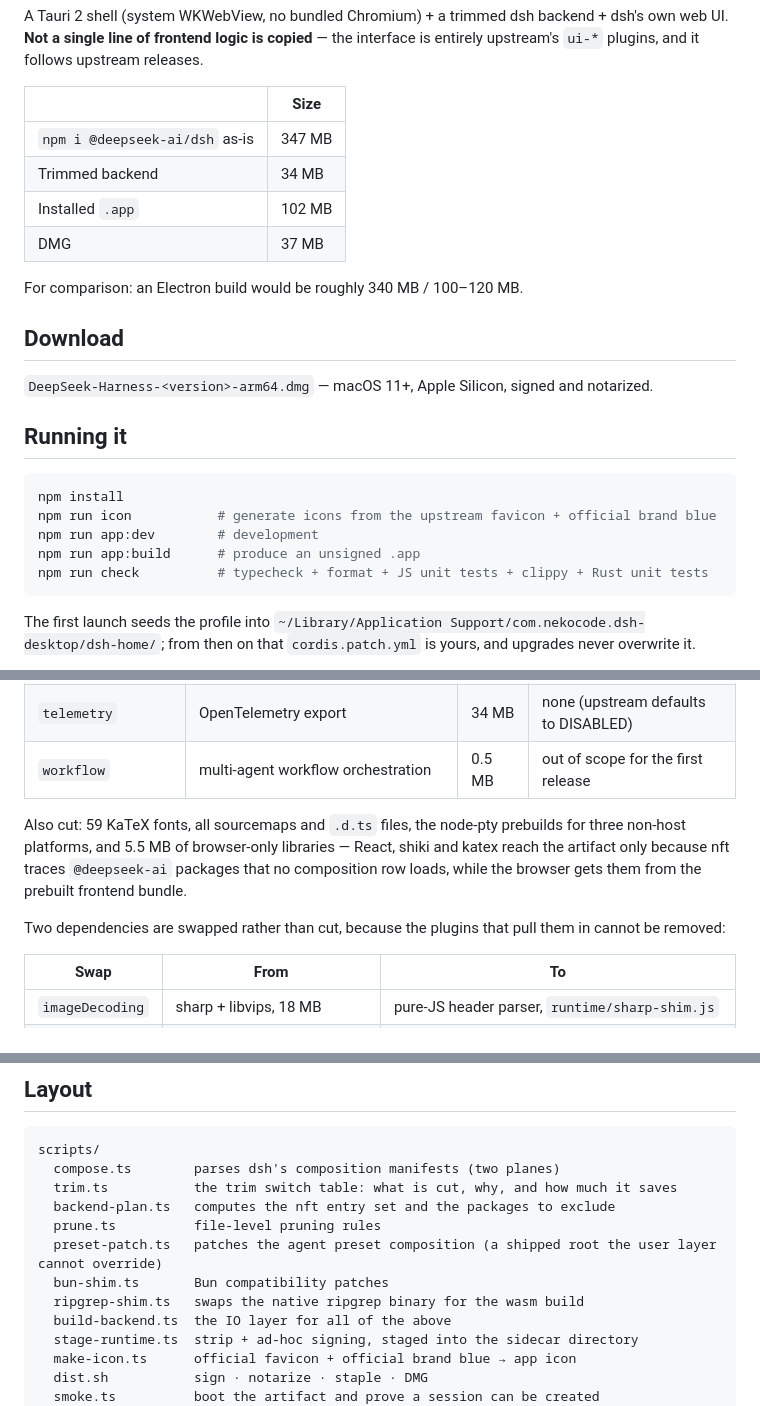
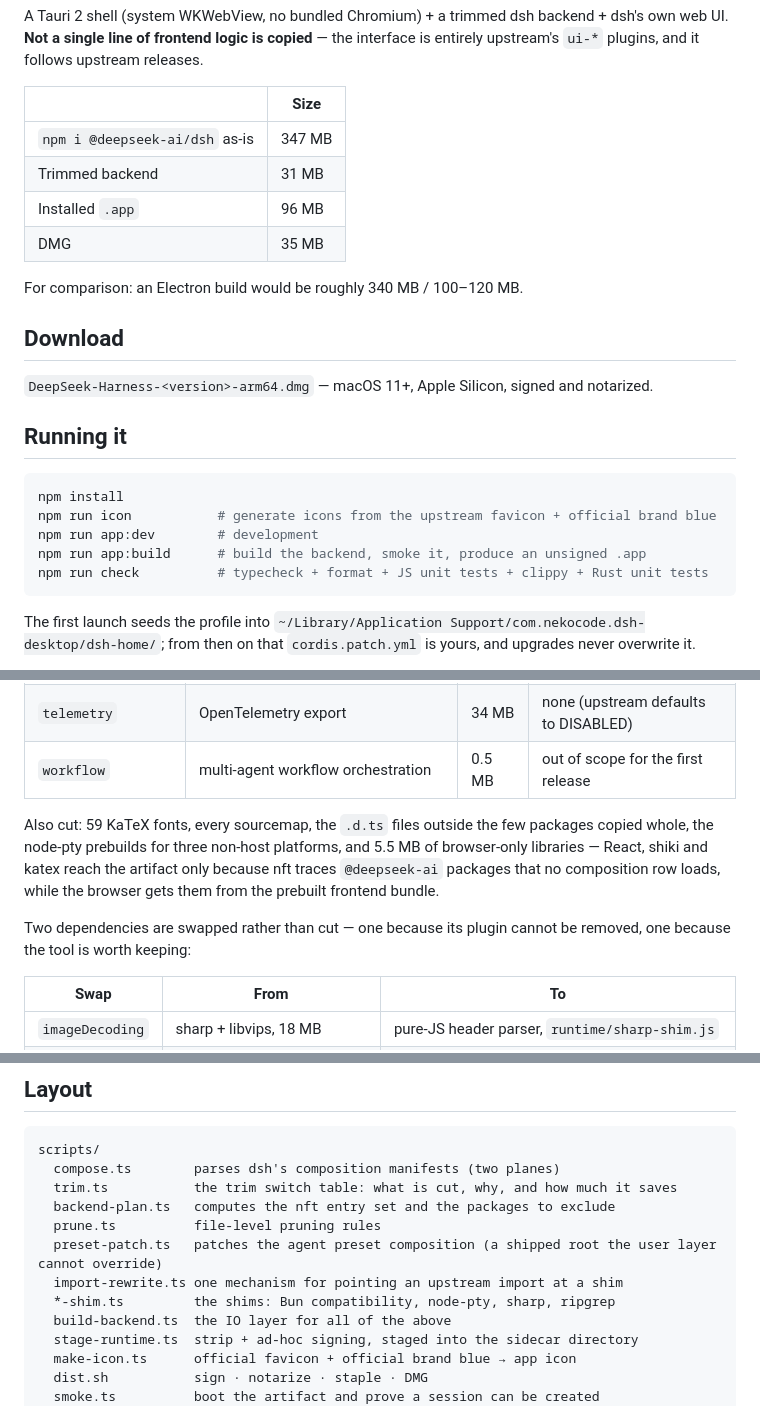
Before and after one commit to nekocode/dsh-desktop, a Markdown page: README.md, 3 parts joined by grey strips. Drawn GitHub-style.

````diff
--- a/README.md
+++ b/README.md
@@ -10,9 +10,9 @@ A Tauri 2 shell (system WKWebView, no bundled Chromium) + a trimmed dsh backend
 | | Size |
 |---|---|
 | `npm i @deepseek-ai/dsh` as-is | 347 MB |
-| Trimmed backend | 34 MB |
-| Installed `.app` | 102 MB |
-| DMG | 37 MB |
+| Trimmed backend | 31 MB |
+| Installed `.app` | 96 MB |
+| DMG | 35 MB |
 
 For comparison: an Electron build would be roughly 340 MB / 100–120 MB.
 
@@ -26,7 +26,7 @@ For comparison: an Electron build would be roughly 340 MB / 100–120 MB.
 npm install
 npm run icon           # generate icons from the upstream favicon + official brand blue
 npm run app:dev        # development
-npm run app:build      # produce an unsigned .app
+npm run app:build      # build the backend, smoke it, produce an unsigned .app
 npm run check          # typecheck + format + JS unit tests + clippy + Rust unit tests
 ```
 
@@ -58,12 +58,12 @@ Flip the `AGGRESSIVE` switches in `scripts/trim.ts`; every item can be reverted
 | `telemetry` | OpenTelemetry export | 34 MB | none (upstream defaults to DISABLED) |
 | `workflow` | multi-agent workflow orchestration | 0.5 MB | out of scope for the first release |
 
-Also cut: 59 KaTeX fonts, all sourcemaps and `.d.ts` files, the node-pty prebuilds for three
-non-host platforms, and 5.5 MB of browser-only libraries — React, shiki and katex reach the
-artifact only because nft traces `@deepseek-ai` packages that no composition row loads, while the
-browser gets them from the prebuilt frontend bundle.
+Also cut: 59 KaTeX fonts, every sourcemap, the `.d.ts` files outside the few packages copied whole,
+the node-pty prebuilds for three non-host platforms, and 5.5 MB of browser-only libraries — React,
+shiki and katex reach the artifact only because nft traces `@deepseek-ai` packages that no
+composition row loads, while the browser gets them from the prebuilt frontend bundle.
 
-Two dependencies are swapped rather than cut, because the plugins that pull them in cannot be removed:
+Two dependencies are swapped rather than cut — one because its plugin cannot be removed, one because the tool is worth keeping:
 
 | Swap | From | To |
 |---|---|---|
@@ -105,8 +105,8 @@ scripts/
   backend-plan.ts   computes the nft entry set and the packages to exclude
   prune.ts          file-level pruning rules
   preset-patch.ts   patches the agent preset composition (a shipped root the user layer cannot override)
-  bun-shim.ts       Bun compatibility patches
-  ripgrep-shim.ts   swaps the native ripgrep binary for the wasm build
+  import-rewrite.ts one mechanism for pointing an upstream import at a shim
+  *-shim.ts         the shims: Bun compatibility, node-pty, sharp, ripgrep
   build-backend.ts  the IO layer for all of the above
   stage-runtime.ts  strip + ad-hoc signing, staged into the sidecar directory
   make-icon.ts      official favicon + official brand blue → app icon
````
Also changed, not shown: other parts of README.md (+1 -1 lines), README.zh.md (+11 -10 lines).
